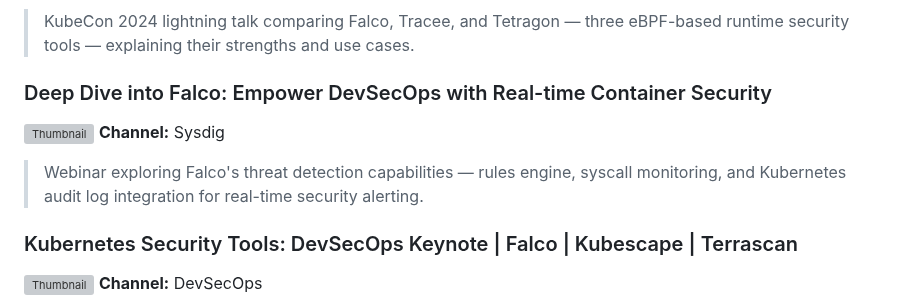
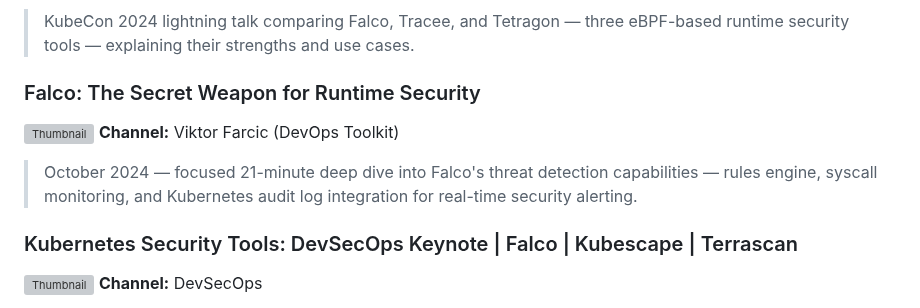
Before and after one commit to fidelisobi/emagetech-k8s-cohort, a Markdown page: study-ahead-materials/15-devsecops.md, the part around the change. Rendered like a GitHub page; grey boxes are pictures that could not be loaded.

Commit message:
Remove long videos (>60min), add focused short replacements

```diff
--- a/study-ahead-materials/15-devsecops.md
+++ b/study-ahead-materials/15-devsecops.md
@@ -24,10 +24,10 @@ DevSecOps integrates security into every phase of the software development and d
 **Channel:** CNCF
 > KubeCon 2024 lightning talk comparing Falco, Tracee, and Tetragon — three eBPF-based runtime security tools — explaining their strengths and use cases.
 
-### Deep Dive into Falco: Empower DevSecOps with Real-time Container Security
-[![Thumbnail](https://img.youtube.com/vi/MgU-uBmysNE/0.jpg)](https://www.youtube.com/watch?v=MgU-uBmysNE)
-**Channel:** Sysdig
-> Webinar exploring Falco's threat detection capabilities — rules engine, syscall monitoring, and Kubernetes audit log integration for real-time security alerting.
+### Falco: The Secret Weapon for Runtime Security
+[![Thumbnail](https://img.youtube.com/vi/PrxSAF0caHk/0.jpg)](https://www.youtube.com/watch?v=PrxSAF0caHk)
+**Channel:** Viktor Farcic (DevOps Toolkit)
+> October 2024 — focused 21-minute deep dive into Falco's threat detection capabilities — rules engine, syscall monitoring, and Kubernetes audit log integration for real-time security alerting.
 
 ### Kubernetes Security Tools: DevSecOps Keynote | Falco | Kubescape | Terrascan
 [![Thumbnail](https://img.youtube.com/vi/wegwfm1t-kg/0.jpg)](https://www.youtube.com/watch?v=wegwfm1t-kg)
```
